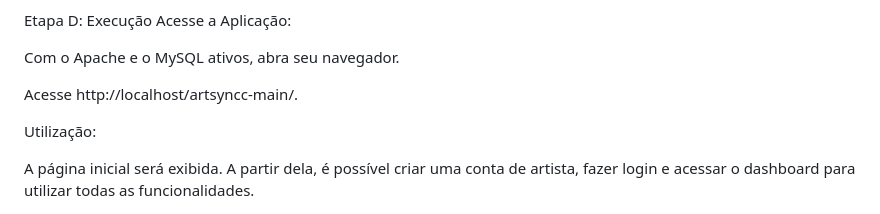
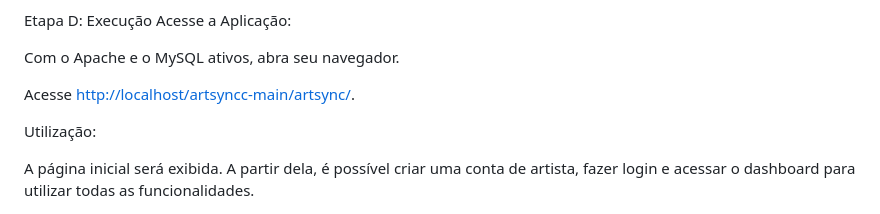
Before and after one commit to Lacerdaz/Artsyncc, a Markdown page: README.md, the part around the change. Rendered like a GitHub page.

```diff
--- a/README.md
+++ b/README.md
@@ -123,7 +123,7 @@ Acesse a Aplicação:
 
 Com o Apache e o MySQL ativos, abra seu navegador.
 
-Acesse http://localhost/artsyncc-main/.
+Acesse [http://localhost/artsyncc-main/artsync/](http://localhost/artsyncc-main/artsync/).
 
 Utilização:
 
```
